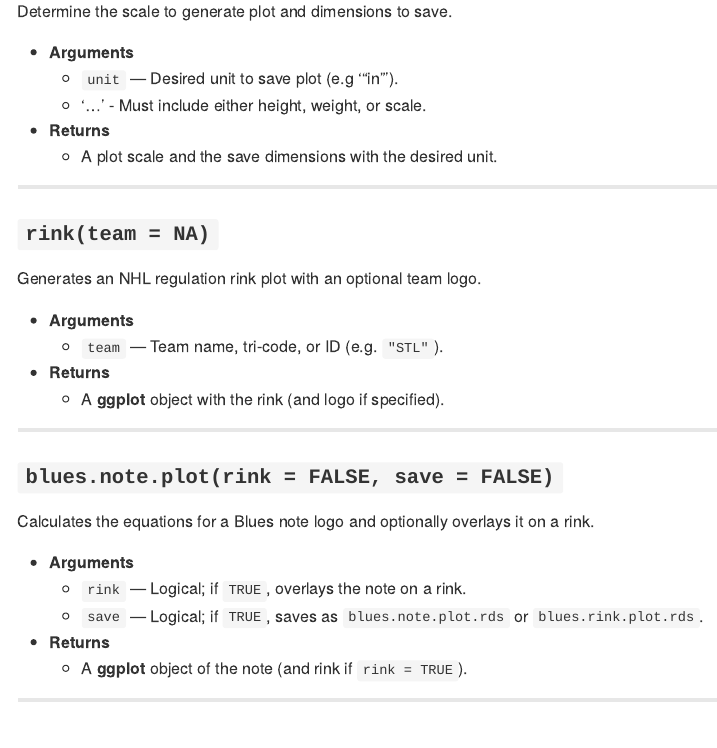
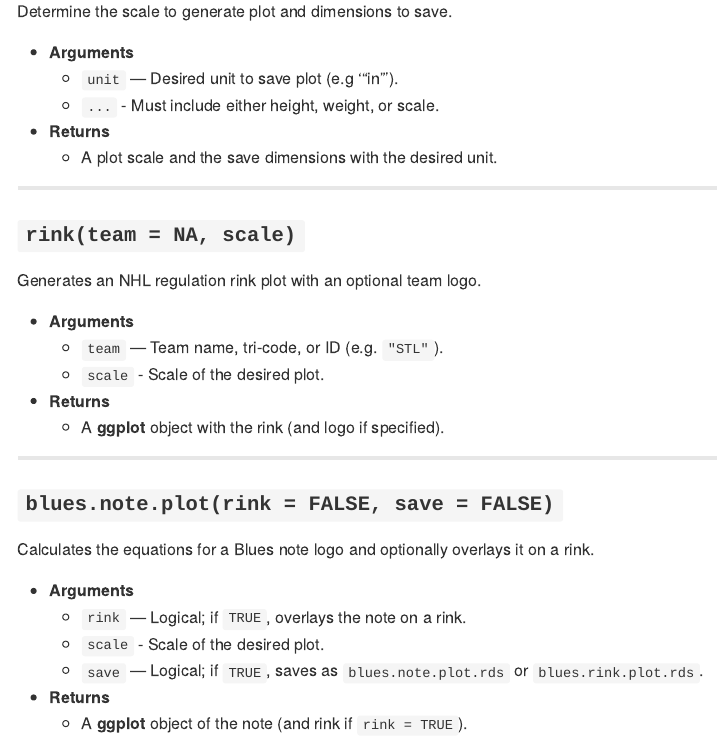
Before and after one commit to darkghastful/NHL-Rink, an R Markdown document (README.Rmd): the page in a window 1100 px wide, from 1200 px down. The pictures show the output file README.md that the author committed with the source, drawn offline in the style of GitHub.

Commit message:
Update Readme

```diff
--- a/README.Rmd
+++ b/README.Rmd
@@ -80,18 +80,19 @@ Determine the scale to generate plot and dimensions to save.
 
 - **Arguments**
   - `unit` — Desired unit to save plot (e.g '"in"').
-  - '...' - Must include either height, weight, or scale.
+  - `...` - Must include either height, weight, or scale.
 - **Returns**
   - A plot scale and the save dimensions with the desired unit.
 
 ---
 
-### `rink(team = NA)`
+### `rink(team = NA, scale)`
 
 Generates an NHL regulation rink plot with an optional team logo.
 
 - **Arguments**
   - `team` — Team name, tri-code, or ID (e.g. `"STL"`).
+  - `scale` - Scale of the desired plot.
 - **Returns**
   - A **ggplot** object with the rink (and logo if specified).
 
@@ -103,6 +104,7 @@ Calculates the equations for a Blues note logo and optionally overlays it on a r
 
 - **Arguments**
   - `rink` — Logical; if `TRUE`, overlays the note on a rink.
+  - `scale` - Scale of the desired plot.
   - `save` — Logical; if `TRUE`, saves as `blues.note.plot.rds` or `blues.rink.plot.rds`.
 - **Returns**
   - A **ggplot** object of the note (and rink if `rink = TRUE`).
```
Also changed, not shown: README.md, 1 other file.
